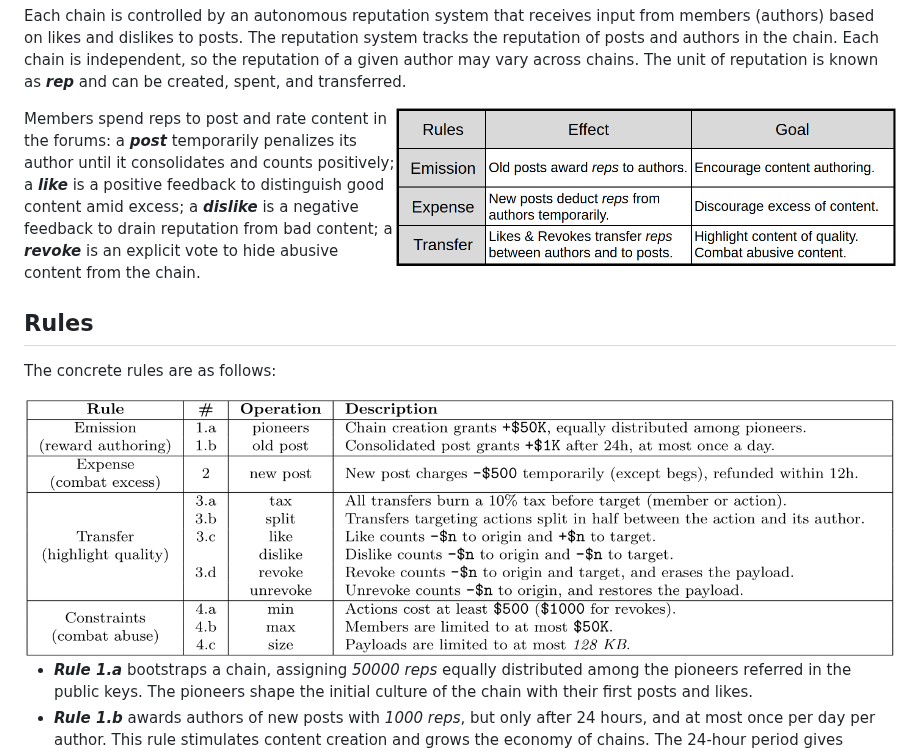
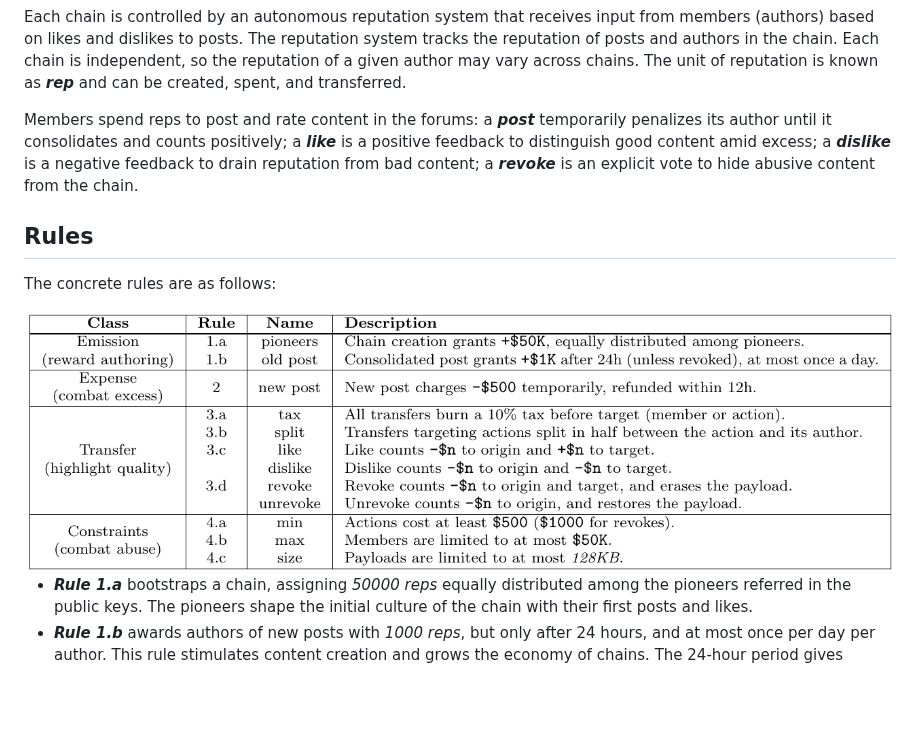
Before and after one commit to Freechains/freechains.vcs, a Markdown page: doc/reps.md, the part around the change. Rendered like a GitHub page; pictures changed too: doc/general.png (deleted), doc/rules.png; blank space fills up the shorter version.

```diff
--- a/doc/reps.md
+++ b/doc/reps.md
@@ -24,8 +24,6 @@ Each chain is independent, so the reputation of a given author may vary across
 chains.
 The unit of reputation is known as ***rep*** and can be created, spent, and
 transferred.
-
-<img src="general.png" width="500" align="right">
 
 Members spend reps to post and rate content in the forums:
     a ***post*** temporarily penalizes its author until it consolidates and counts positively;
```
Also changed, not shown: .claude/plans/261002-docs.md (+11 -13 lines).
